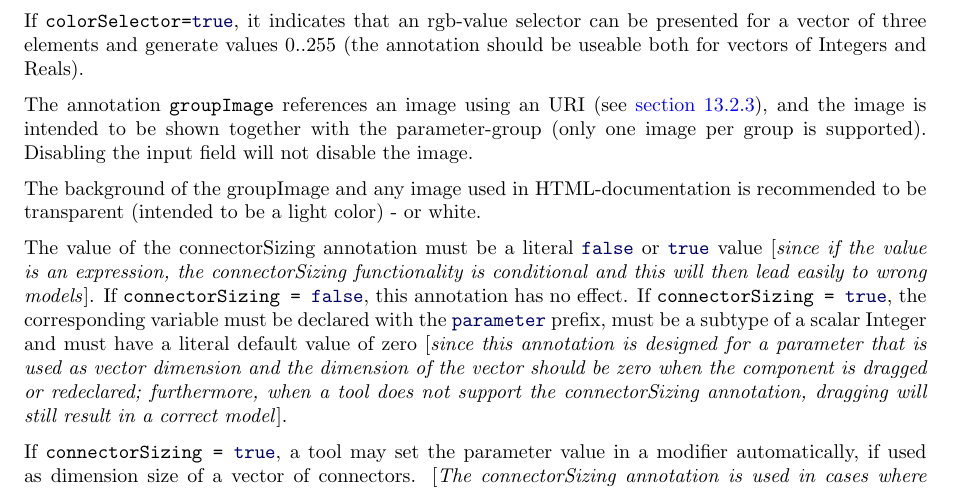
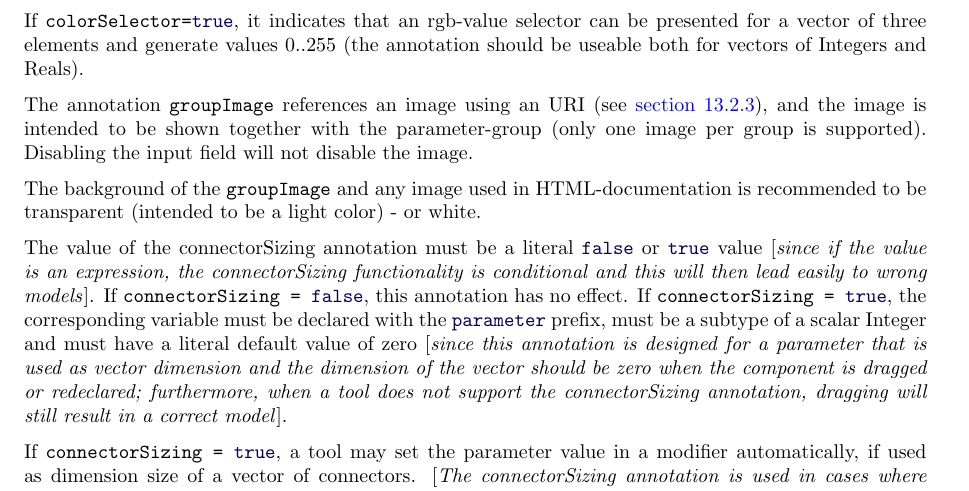
Before and after one commit to modelica/ModelicaSpecification, a LaTeX thesis (MLS.tex, which reads chapters/annotations.tex): part of page 249 of 312, cut so that both start at the same text. Compiled offline with pdfLaTeX.

Commit message:
Use lstinline more etc

```diff
--- a/chapters/annotations.tex
+++ b/chapters/annotations.tex
@@ -1179,7 +1179,7 @@ The annotation \lstinline!groupImage! references an image using an URI (see
 parameter-group (only one image per group is supported). Disabling the
 input field will not disable the image.
 
-The background of the groupImage and any image used in HTML-documentation is recommended to be transparent (intended to be a light color) - or white.
+The background of the \lstinline!groupImage! and any image used in HTML-documentation is recommended to be transparent (intended to be a light color) - or white.
 
 The value of the connectorSizing annotation must be a literal
 \lstinline!false! or \lstinline!true! value {[}\emph{since if the value is an
```
